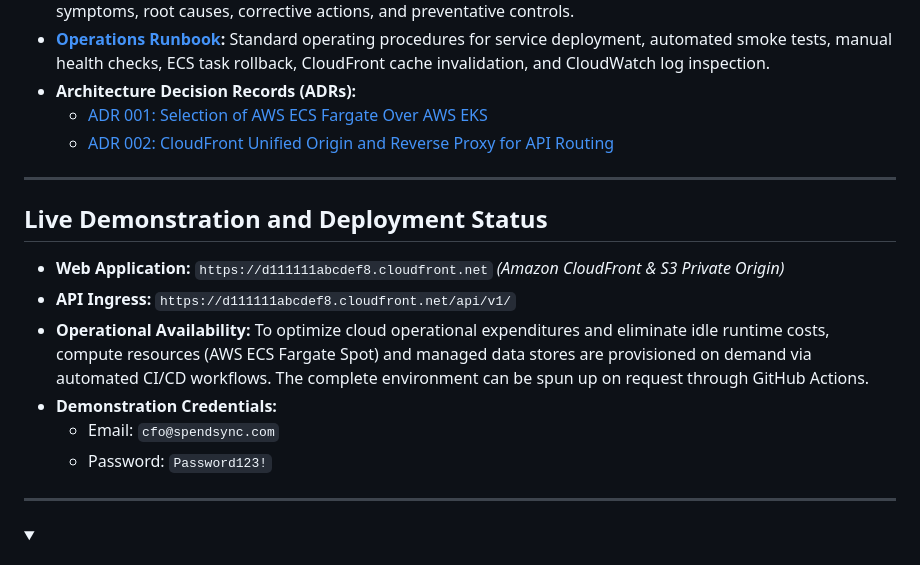
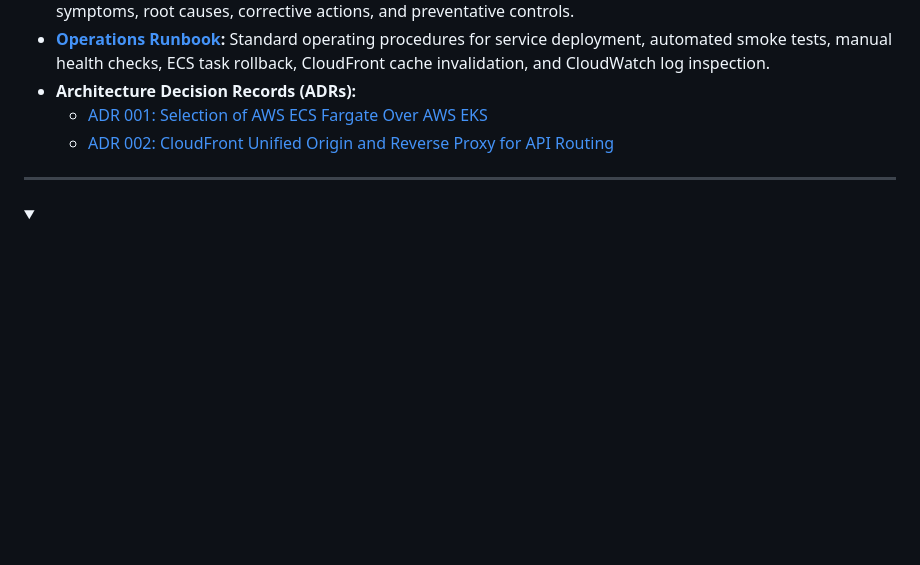
Before and after one commit to doguhanniltextra/spend-sync, a Markdown page: README.md, the part around the change. Drawn GitHub-style; blank space fills up the shorter version.

Commit message:
Remove live demonstration and deployment status
Removed live demonstration and deployment status section from README.

```diff
--- a/README.md
+++ b/README.md
@@ -26,17 +26,6 @@ Comprehensive technical specifications, operational procedures, and architectura
 - **Architecture Decision Records (ADRs):**
   - [ADR 001: Selection of AWS ECS Fargate Over AWS EKS](docs/adr/001-ecs-over-eks.md)
   - [ADR 002: CloudFront Unified Origin and Reverse Proxy for API Routing](docs/adr/002-cloudfront-reverse-proxy.md)
-
----
-
-## Live Demonstration and Deployment Status
-
-- **Web Application:** `https://d111111abcdef8.cloudfront.net` *(Amazon CloudFront & S3 Private Origin)*
-- **API Ingress:** `https://d111111abcdef8.cloudfront.net/api/v1/`
-- **Operational Availability:** To optimize cloud operational expenditures and eliminate idle runtime costs, compute resources (AWS ECS Fargate Spot) and managed data stores are provisioned on demand via automated CI/CD workflows. The complete environment can be spun up on request through GitHub Actions.
-- **Demonstration Credentials:**
-  - Email: `cfo@spendsync.com`
-  - Password: `Password123!`
 
 ---
 
```
